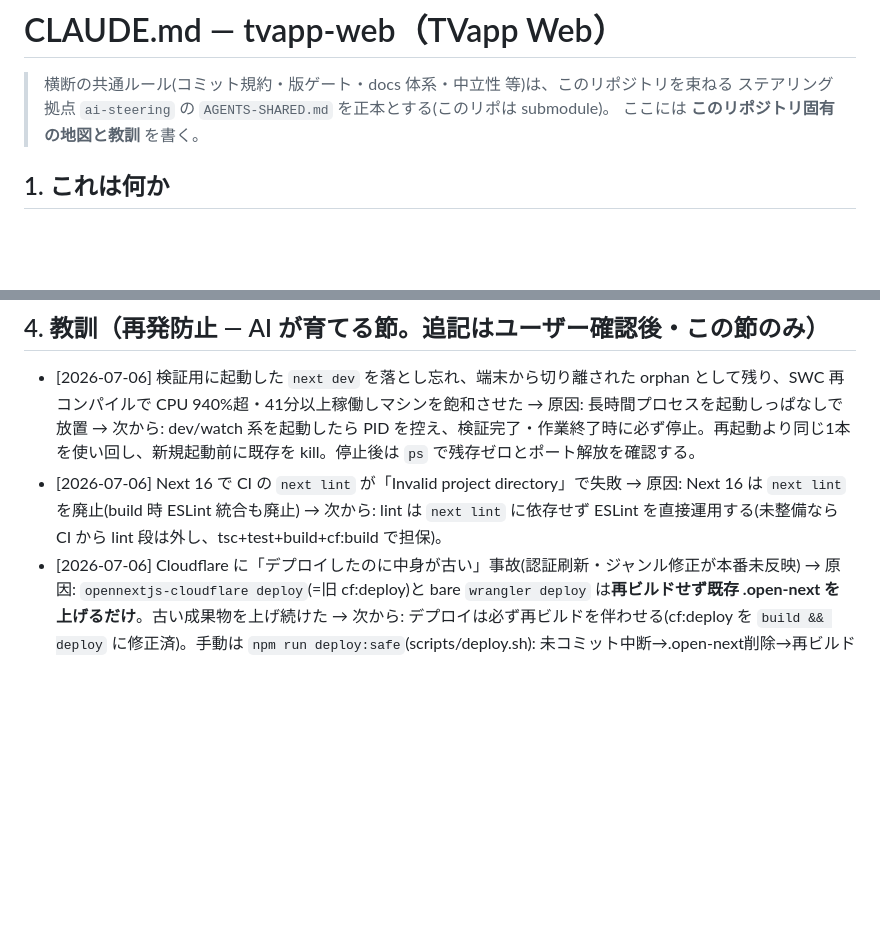
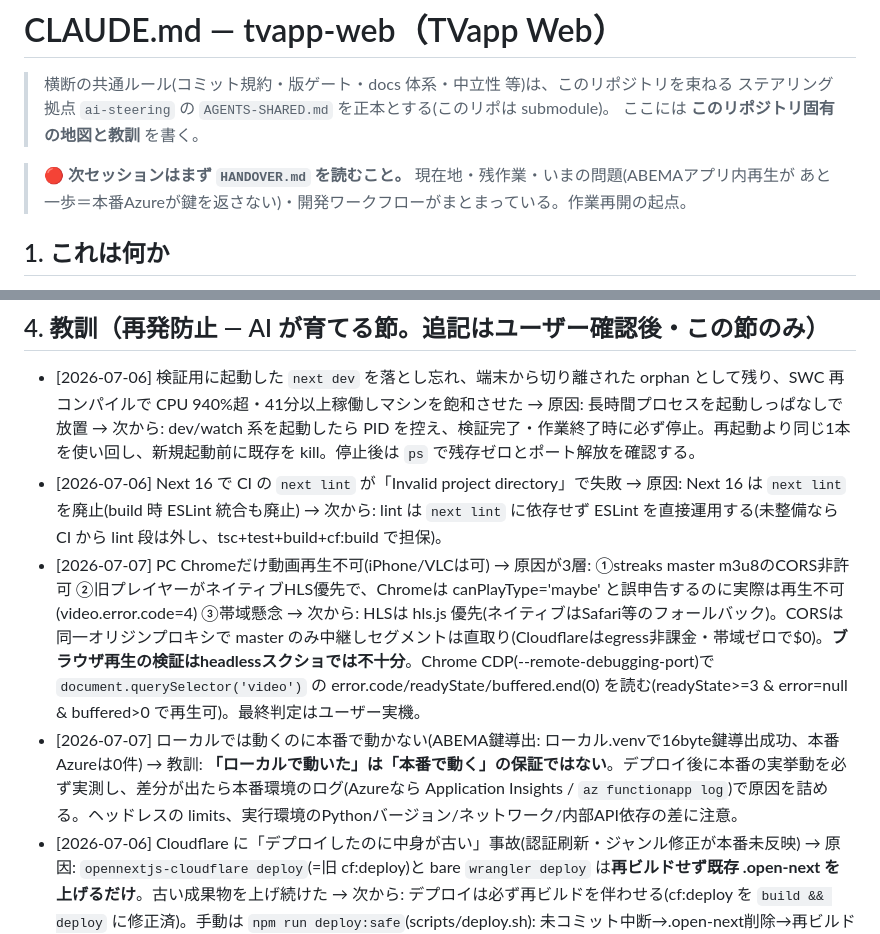
Before and after one commit to hirotaka42/tvapp-web, a Markdown page: CLAUDE.md, 2 parts joined by grey strips. Drawn GitHub-style; blank space fills up the shorter version.

Commit message:
docs: CLAUDE.mdに引き継ぎ案内+教訓追記(Chrome再生3層原因/ローカル≠本番)
冒頭にHANDOVER.md誘導。教訓: PC Chrome再生の3層原因とCDP検証手法、ローカル成功≠本番成功。

```diff
--- a/CLAUDE.md
+++ b/CLAUDE.md
@@ -3,6 +3,9 @@
 > 横断の共通ルール(コミット規約・版ゲート・docs 体系・中立性 等)は、このリポジトリを束ねる
 > ステアリング拠点 `ai-steering` の `AGENTS-SHARED.md` を正本とする(このリポは submodule)。
 > ここには **このリポジトリ固有の地図と教訓** を書く。
+
+> **🔴 次セッションはまず `HANDOVER.md` を読むこと。** 現在地・残作業・いまの問題(ABEMAアプリ内再生が
+> あと一歩＝本番Azureが鍵を返さない)・開発ワークフローがまとまっている。作業再開の起点。
 
 ## 1. これは何か
 TVER をより手軽に見るための Web アプリ。Next.js 14→**16(App Router)**。
@@ -26,5 +29,7 @@ TVER の公開 API をサーバールートで代理し、**ストリーム解
 ## 4. 教訓（再発防止 — AI が育てる節。追記はユーザー確認後・この節のみ）
 - [2026-07-06] 検証用に起動した `next dev` を落とし忘れ、端末から切り離された orphan として残り、SWC 再コンパイルで CPU 940%超・41分以上稼働しマシンを飽和させた → 原因: 長時間プロセスを起動しっぱなしで放置 → 次から: dev/watch 系を起動したら PID を控え、検証完了・作業終了時に必ず停止。再起動より同じ1本を使い回し、新規起動前に既存を kill。停止後は `ps` で残存ゼロとポート解放を確認する。
 - [2026-07-06] Next 16 で CI の `next lint` が「Invalid project directory」で失敗 → 原因: Next 16 は `next lint` を廃止(build 時 ESLint 統合も廃止) → 次から: lint は `next lint` に依存せず ESLint を直接運用する(未整備なら CI から lint 段は外し、tsc+test+build+cf:build で担保)。
+- [2026-07-07] PC Chromeだけ動画再生不可(iPhone/VLCは可) → 原因が3層: ①streaks master m3u8のCORS非許可 ②旧プレイヤーがネイティブHLS優先で、Chromeは canPlayType='maybe' と誤申告するのに実際は再生不可(video.error.code=4) ③帯域懸念 → 次から: HLSは hls.js 優先(ネイティブはSafari等のフォールバック)。CORSは同一オリジンプロキシで master のみ中継しセグメントは直取り(Cloudflareはegress非課金・帯域ゼロで$0)。**ブラウザ再生の検証はheadlessスクショでは不十分**。Chrome CDP(--remote-debugging-port)で `document.querySelector('video')` の error.code/readyState/buffered.end(0) を読む(readyState>=3 & error=null & buffered>0 で再生可)。最終判定はユーザー実機。
+- [2026-07-07] ローカルでは動くのに本番で動かない(ABEMA鍵導出: ローカル.venvで16byte鍵導出成功、本番Azureは0件) → 教訓: **「ローカルで動いた」は「本番で動く」の保証ではない**。デプロイ後に本番の実挙動を必ず実測し、差分が出たら本番環境のログ(Azureなら Application Insights / `az functionapp log`)で原因を詰める。ヘッドレスの limits、実行環境のPythonバージョン/ネットワーク/内部API依存の差に注意。
 - [2026-07-06] Cloudflare に「デプロイしたのに中身が古い」事故(認証刷新・ジャンル修正が本番未反映) → 原因: `opennextjs-cloudflare deploy`(=旧 cf:deploy)と bare `wrangler deploy` は**再ビルドせず既存 .open-next を上げるだけ**。古い成果物を上げ続けた → 次から: デプロイは必ず再ビルドを伴わせる(cf:deploy を `build && deploy` に修正済)。手動は `npm run deploy:safe`(scripts/deploy.sh): 未コミット中断→.open-next削除→再ビルド→`--var BUILD_SHA`埋込→本番 `/api/health` の build_sha が HEAD と一致するか照合し不一致なら失敗。CI の deploy.yml は cf:build 後に wrangler deploy するため元から安全。
 </content>
```
